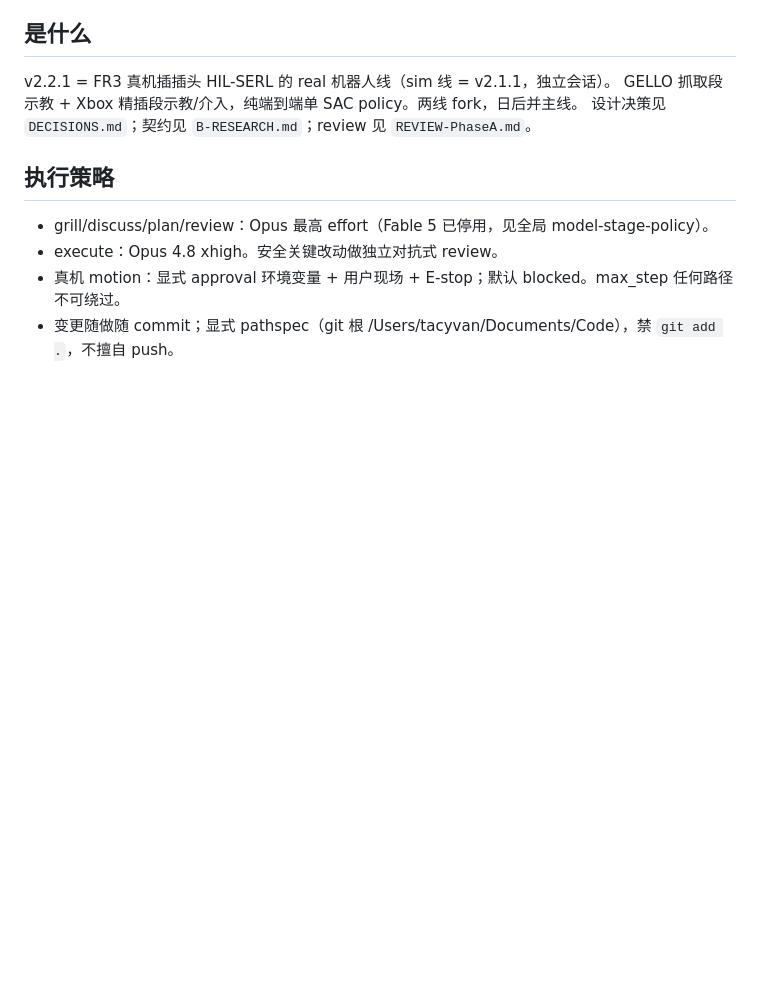
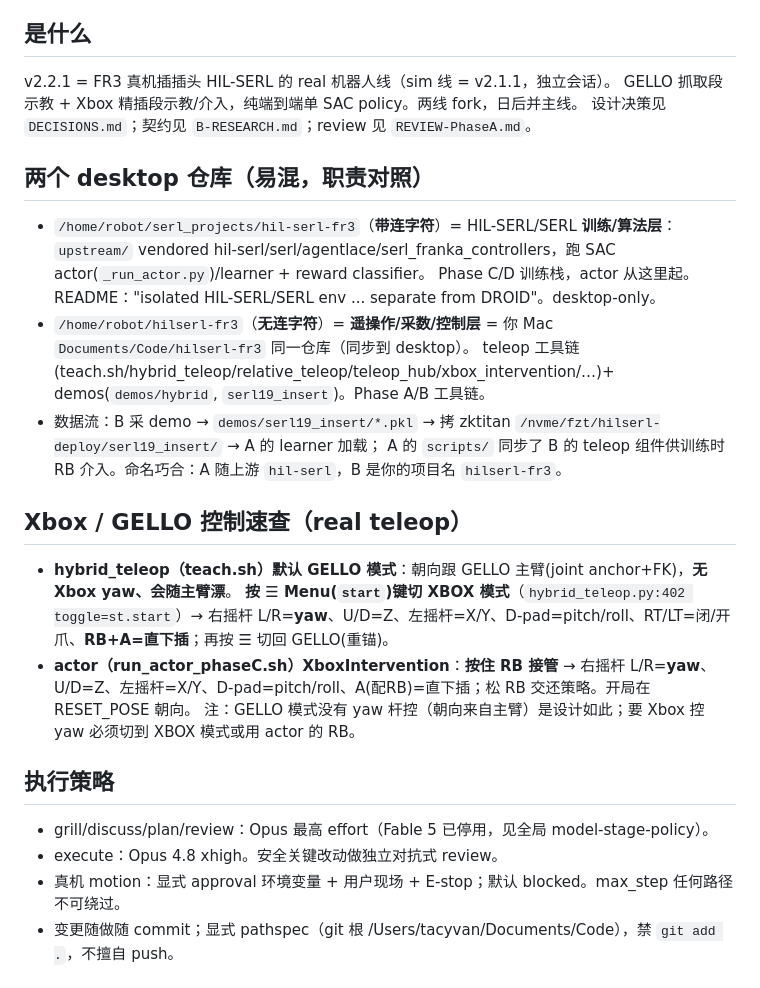
Before and after one commit to niejunnan25/hil-serl-fr3, a Markdown page: .planning/2026-06-13-v221-hybrid-teleop/STATE.md, the part around the change. GitHub-like rendering; blank space fills up the shorter version.

Commit message:
docs(v2.2.1): 两仓库职责对照 + Xbox/GELLO 控制速查
- 两个易混 desktop 仓库:serl_projects/hil-serl-fr3(训练/算法层,vendored 上游 SERL,actor/learner/classifier)
  vs hilserl-fr3(遥操作/采数/控制层=Mac 同名仓库,teleop+demos);含数据流 + 命名由来。
- Xbox/GELLO 控制速查:hybrid_teleop 默认 GELLO 模式无 Xbox yaw(朝向跟主臂、会漂),按 ☰ Menu(start)
  切 XBOX 模式→右摇杆 L/R=yaw;actor 的 XboxIntervention 同样 RB+右摇杆 L/R=yaw。

Co-Authored-By: Claude Opus 4.8 (1M context) <noreply@anthropic.com>

```diff
--- a/.planning/2026-06-13-v221-hybrid-teleop/STATE.md
+++ b/.planning/2026-06-13-v221-hybrid-teleop/STATE.md
@@ -9,6 +9,21 @@
 v2.2.1 = FR3 真机插插头 HIL-SERL 的 real 机器人线（sim 线 = v2.1.1，独立会话）。
 GELLO 抓取段示教 + Xbox 精插段示教/介入，纯端到端单 SAC policy。两线 fork，日后并主线。
 设计决策见 `DECISIONS.md`；契约见 `B-RESEARCH.md`；review 见 `REVIEW-PhaseA.md`。
+
+## 两个 desktop 仓库（易混，职责对照）
+- `/home/robot/serl_projects/hil-serl-fr3`（**带连字符**）= HIL-SERL/SERL **训练/算法层**：`upstream/` vendored
+  hil-serl/serl/agentlace/serl_franka_controllers，跑 SAC actor(`_run_actor.py`)/learner + reward classifier。
+  Phase C/D 训练栈，actor 从这里起。README："isolated HIL-SERL/SERL env ... separate from DROID"。desktop-only。
+- `/home/robot/hilserl-fr3`（**无连字符**）= **遥操作/采数/控制层** = 你 Mac `Documents/Code/hilserl-fr3` 同一仓库（同步到 desktop）。
+  teleop 工具链(teach.sh/hybrid_teleop/relative_teleop/teleop_hub/xbox_intervention/…)+ demos(`demos/hybrid`, `serl19_insert`)。Phase A/B 工具链。
+- 数据流：B 采 demo → `demos/serl19_insert/*.pkl` → 拷 zktitan `/nvme/fzt/hilserl-deploy/serl19_insert/` → A 的 learner 加载；
+  A 的 `scripts/` 同步了 B 的 teleop 组件供训练时 RB 介入。命名巧合：A 随上游 `hil-serl`，B 是你的项目名 `hilserl-fr3`。
+
+## Xbox / GELLO 控制速查（real teleop）
+- **hybrid_teleop（teach.sh）默认 GELLO 模式**：朝向跟 GELLO 主臂(joint anchor+FK)，**无 Xbox yaw、会随主臂漂**。
+  **按 ☰ Menu(`start`)键切 XBOX 模式**（`hybrid_teleop.py:402 toggle=st.start`）→ 右摇杆 L/R=**yaw**、U/D=Z、左摇杆=X/Y、D-pad=pitch/roll、RT/LT=闭/开爪、**RB+A=直下插**；再按 ☰ 切回 GELLO(重锚)。
+- **actor（run_actor_phaseC.sh）XboxIntervention**：**按住 RB 接管** → 右摇杆 L/R=**yaw**、U/D=Z、左摇杆=X/Y、D-pad=pitch/roll、A(配RB)=直下插；松 RB 交还策略。开局在 RESET_POSE 朝向。
+  注：GELLO 模式没有 yaw 杆控（朝向来自主臂）是设计如此；要 Xbox 控 yaw 必须切到 XBOX 模式或用 actor 的 RB。
 
 ## 执行策略
 - grill/discuss/plan/review：Opus 最高 effort（Fable 5 已停用，见全局 model-stage-policy）。
```
